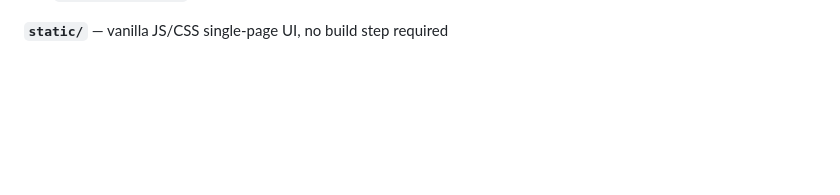
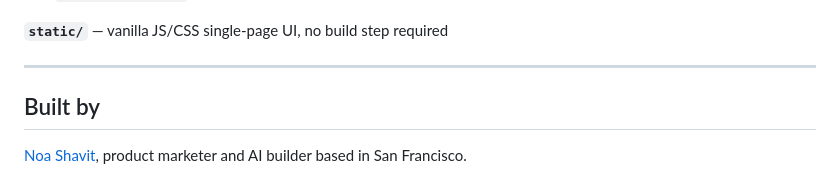
Before and after one commit to noashavit/noas-scraper, a Markdown page: README.md, the part around one of its changes. Rendered like a GitHub page; blank space fills up the shorter version.

```diff
--- a/README.md
+++ b/README.md
@@ -112,3 +112,9 @@ Two independent Python scripts connected by a thin Flask API:
 - `GET /api/reports` — lists previous crawl files sorted by date
 
 **`static/`** — vanilla JS/CSS single-page UI, no build step required
+
+---
+
+## Built by
+
+[Noa Shavit](https://www.linkedin.com/in/noashavit), product marketer and AI builder based in San Francisco.
```
Also changed, not shown: other parts of README.md (+2 -2 lines).
